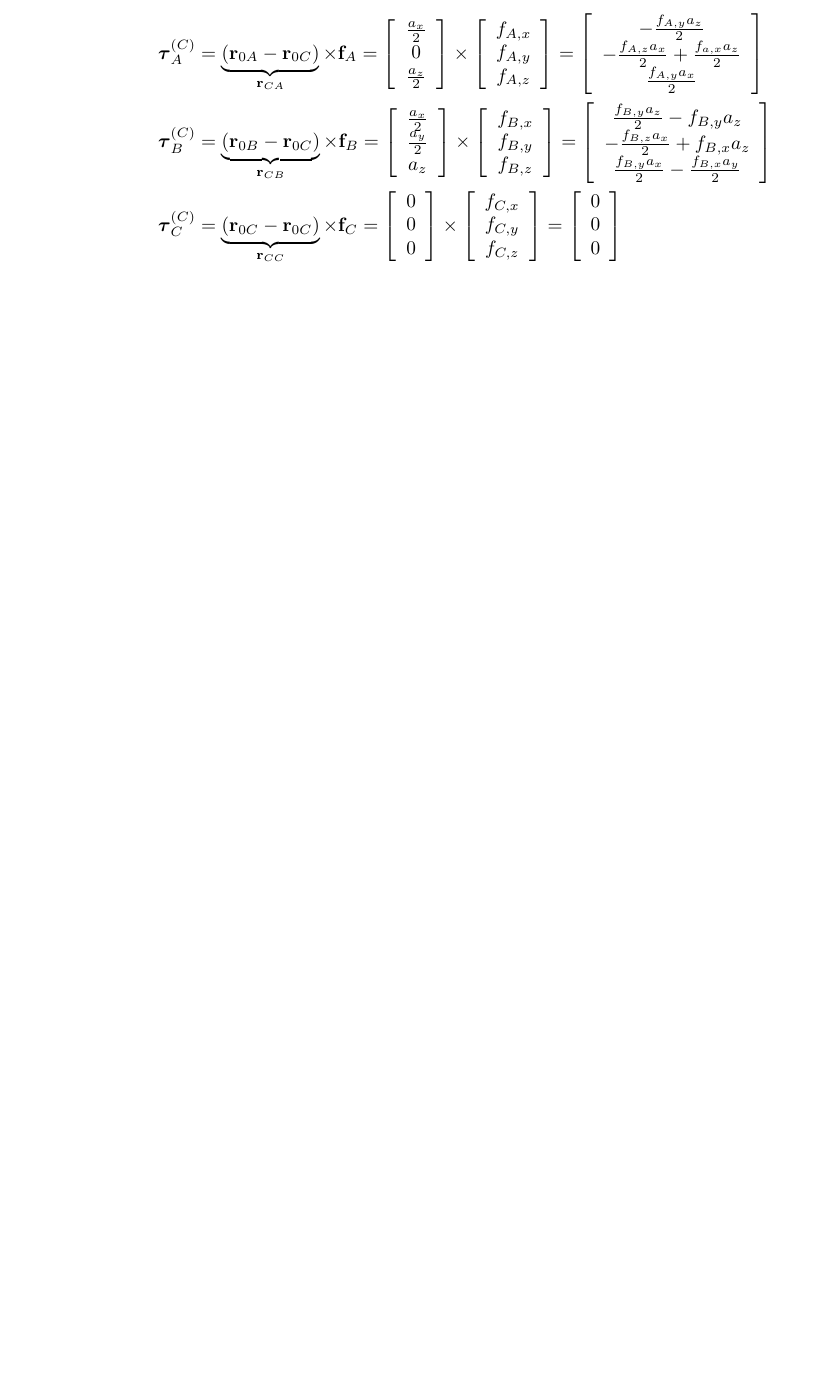
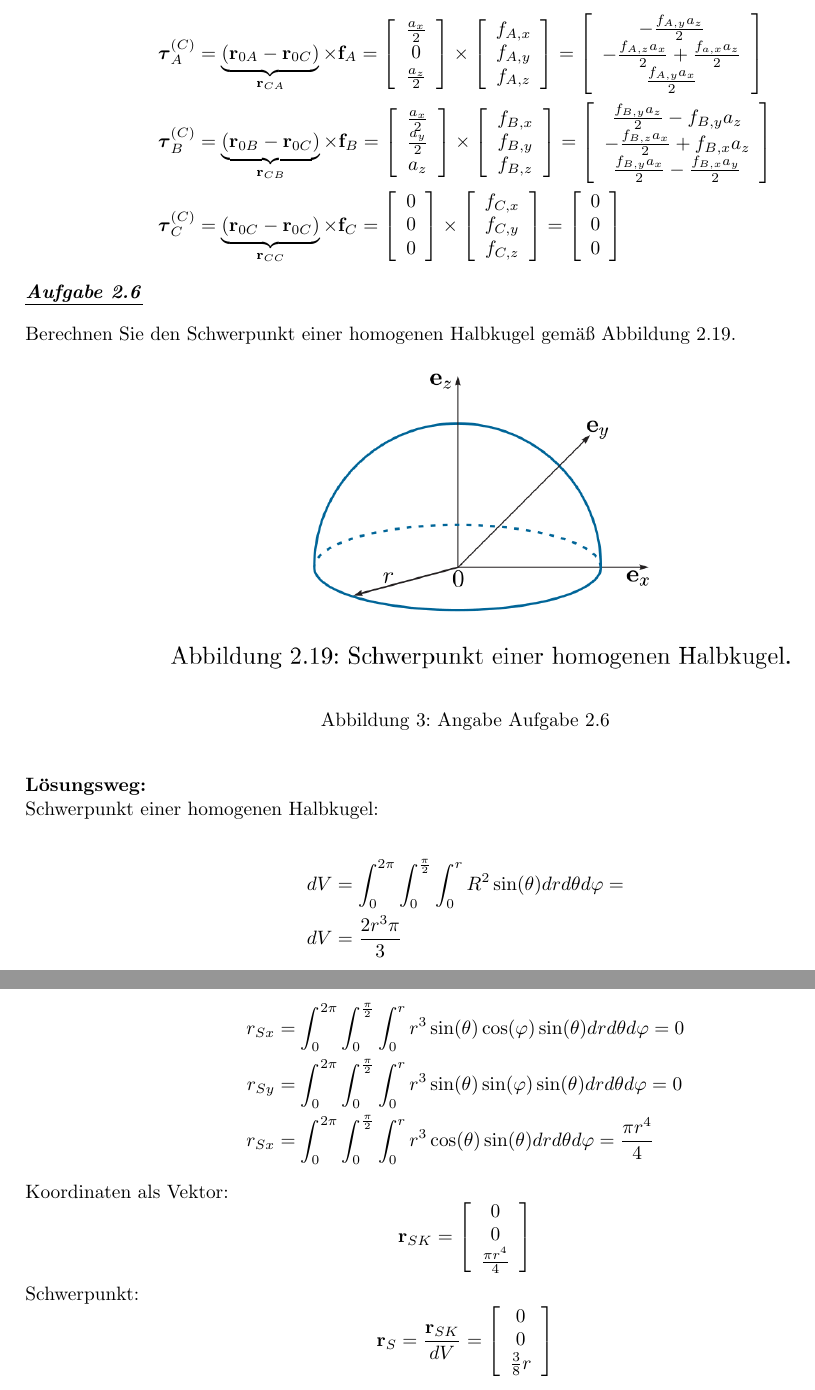
Before and after one commit to fugohan/modellbildung, a LaTeX document (latex/Modellbildung.tex): part of page 7 of 7 before the commit and two parts of pages 7 and 8 of 8 after it, the two joined at a grey line, cut so that both start at the same text, the shorter picture padded with empty space. Compiled offline with pdfLaTeX.

Commit message:
Aufgabe 2.6 hinzugefügt

```diff
--- a/latex/Modellbildung.tex
+++ b/latex/Modellbildung.tex
@@ -211,3 +211,12 @@ sowie die zugehörigen Ortsvektoren
 		0 \\
 	\end{array}\right]
 \end{align*}
+
+\begin{flushleft}
+	\underline{\textbf{\textit{Aufgabe 2.6}}} \\
+\end{flushleft}
+Berechnen Sie den Schwerpunkt einer homogenen Halbkugel gemäß Abbildung 2.19.
+\begin{figure}[h]
+	\begin{center}
+		\includegraphics[width=12.5cm]{pic/Angabe2_6}
+		\caption{Angabe Aufgabe 2.6}
@@ -214 +227,36 @@ sowie die zugehörigen Ortsvektoren
+\textbf{Lösungsweg:} \\
+Schwerpunkt einer homogenen Halbkugel: \\
+\begin{align*}
+	dV &= \int_{0}^{2\pi}\int_{0}^{\frac{\pi}{2}}\int_{0}^{r}R^2\sin(\theta)dr d\theta d\varphi = \\
+	dV &= \frac{2r^3\pi}{3}
+\end{align*}
+\newpage
+Koordinaten des Ortsvektors zum Schwerpunkt:
+\begin{align*}
+	r_{Sx} &= \int_{0}^{2\pi}\int_{0}^{\frac{\pi}{2}}\int_{0}^{r}r^3\sin(\theta)\cos(\varphi)\sin(\theta)dr d\theta d\varphi = 0 \\
+	r_{Sy} &= \int_{0}^{2\pi}\int_{0}^{\frac{\pi}{2}}\int_{0}^{r}r^3\sin(\theta)\sin(\varphi)\sin(\theta)dr d\theta d\varphi = 0 \\
+	r_{Sx} &= \int_{0}^{2\pi}\int_{0}^{\frac{\pi}{2}}\int_{0}^{r}r^3\cos(\theta)\sin(\theta)dr d\theta d\varphi = \frac{\pi r^4}{4}
+\end{align*}
+Koordinaten als Vektor:
+\[
+	\textbf{r}_{SK} =
+	\left[
+		\begin{array}{c}
+			0 \\
+			0 \\
+		    \frac{\pi r^4}{4} \\
+		\end{array}
+	\right]
+\]
+Schwerpunkt:
+\[
+	\textbf{r}_{S} = \frac{\textbf{r}_{SK}}{dV} =
+	\left[
+		\begin{array}{c}
+			0 \\
+			0 \\
+			\frac{3}{8}r \\
+		\end{array}
+	\right]
+\]
 \end{document}
```
Also changed, not shown: latex/Modellbildung.pdf, latex/pic/Angabe2_6.PNG (added), latex/Modellbildung.tex (4 more changed lines).
